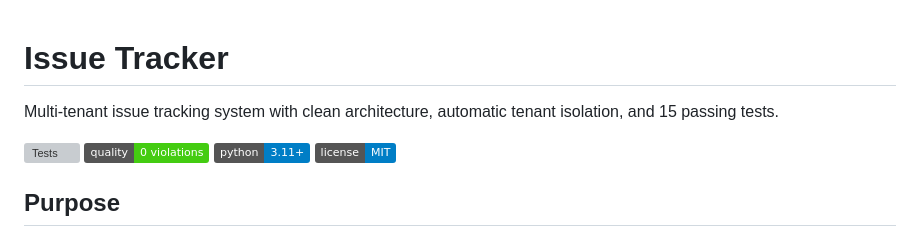
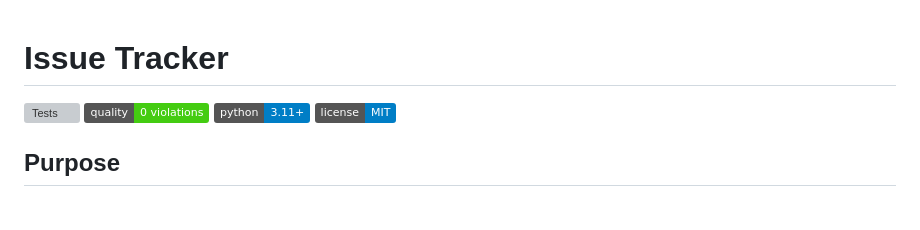
Before and after one commit to XeminoL/issue-tracker, a Markdown page: README.md, the part around the change. Rendered like a GitHub page; badges without logos; blank space fills up the shorter version; grey boxes are pictures that could not be loaded.

```diff
--- a/README.md
+++ b/README.md
@@ -1,6 +1,4 @@
 # Issue Tracker
-
-Multi-tenant issue tracking system with clean architecture, automatic tenant isolation, and 15 passing tests.
 
 ![Tests](https://img.shields.io/badge/tests-15%2F15-brightgreen)
 ![Quality](https://img.shields.io/badge/quality-0%20violations-brightgreen)
```
